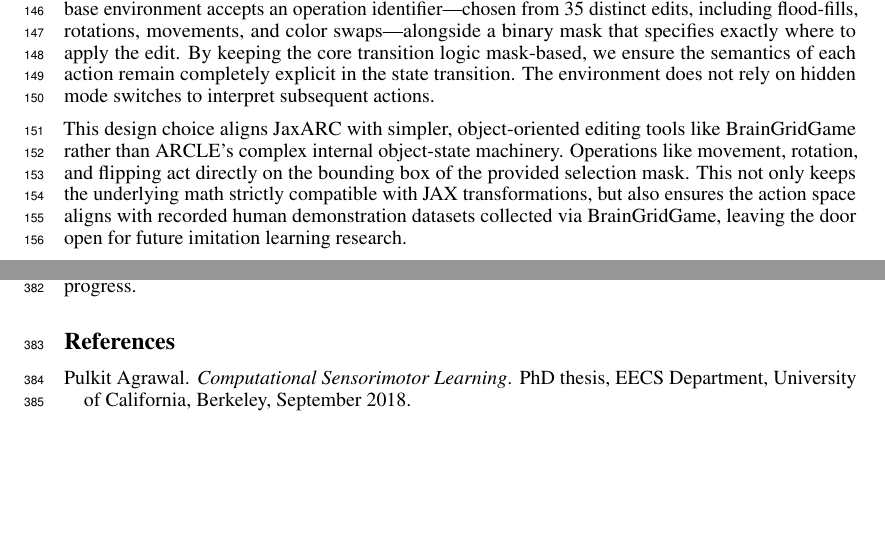
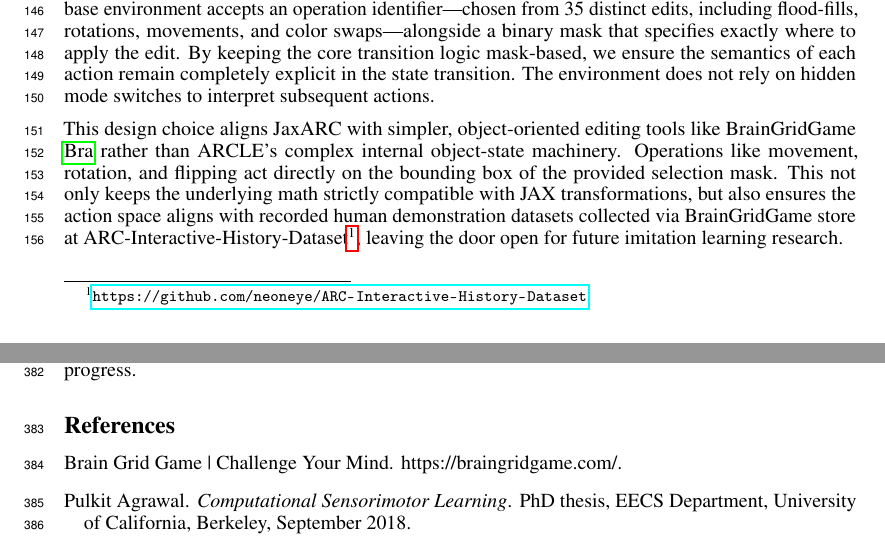
Before and after one commit to aadimator/jaxarc-baselines, a LaTeX paper (paper/neurips-ed/main.tex, which reads paper/neurips-ed/NeurIPSED.bib, paper/neurips-ed/sections/jaxarc_environment.tex): two parts of pages 4 and 9 of 18, joined at a grey line, cut so that both start at the same text, the shorter picture padded with empty space. Compiled offline with pdfLaTeX.

Commit message:
feat: add BrainGridGame reference and citation
- Introduced a new entry for BrainGridGame in the bibliography.
- Updated the JaxARC environment section to include a citation for BrainGridGame.
- Enhanced clarity on the relationship between JaxARC and BrainGridGame.

```diff
--- a/paper/neurips-ed/NeurIPSED.bib
+++ b/paper/neurips-ed/NeurIPSED.bib
@@ -324,3 +324,7 @@ Read\_Status\_Date: 2026-04-21T16:52:40.220Z},
   annotation = {Read\_Status: New\\
 Read\_Status\_Date: 2025-10-03T02:04:36.911Z},
   file = {/Users/aadam/Zotero/storage/459JLPG9/Bonnet et al. - 2023 - Jumanji a Diverse Suite of Scalable Reinforcement Learning Environments in JAX.pdf}
+}
+
+@misc{BrainGridGame,
+  title = {Brain {{Grid Game}} \textbar{} {{Challenge Your Mind}}},
--- a/paper/neurips-ed/sections/jaxarc_environment.tex
+++ b/paper/neurips-ed/sections/jaxarc_environment.tex
@@ -45,8 +45,7 @@ Figure~\ref{fig:jaxarc_task_view} illustrates this task structure. Support pairs
 
 Previous RL implementations of ARC, such as ARCLE, modeled a rich, mutable state machine with hidden selection modes (tracking selected pixels, background pixels, and rotation parity across steps). We deliberately avoided this. JaxARC relies on a purely functional, mask-based action space. The base environment accepts an operation identifier—chosen from 35 distinct edits, including flood-fills, rotations, movements, and color swaps—alongside a binary mask that specifies exactly where to apply the edit. By keeping the core transition logic mask-based, we ensure the semantics of each action remain completely explicit in the state transition. The environment does not rely on hidden mode switches to interpret subsequent actions.
 
-This design choice aligns JaxARC with simpler, object-oriented editing tools like BrainGridGame % TODO: Cite BrainGridGame here once exported
-rather than ARCLE's complex internal object-state machinery. Operations like movement, rotation, and flipping act directly on the bounding box of the provided selection mask. This not only keeps the underlying math strictly compatible with JAX transformations, but also ensures the action space aligns with recorded human demonstration datasets collected via BrainGridGame, leaving the door open for future imitation learning research.
+This design choice aligns JaxARC with simpler, object-oriented editing tools like BrainGridGame \cite{BrainGridGame} rather than ARCLE's complex internal object-state machinery. Operations like movement, rotation, and flipping act directly on the bounding box of the provided selection mask. This not only keeps the underlying math strictly compatible with JAX transformations, but also ensures the action space aligns with recorded human demonstration datasets collected via BrainGridGame store at ARC-Interactive-History-Dataset\footnote{\url{https://github.com/neoneye/ARC-Interactive-History-Dataset}}, leaving the door open for future imitation learning research.
 
 Specifically, the action system implements 35 discrete operations organized into six categories: fill operations (0--9) that set selected cells to specific colors; flood fill operations (10--19) that fill contiguous regions starting from a selected cell; movement operations (20--23) that shift selected regions up, down, left, or right; transformation operations (24--27) that rotate or flip regions; editing operations (28--30) such as copy, paste, and cut using a clipboard channel; and special operations (31--34) for clearing cells, resetting to the input grid, cropping to a bounding box, and submitting the final answer. This categorization covers the semantic space necessary for ARC while avoiding the stateful complexities of ARCLE.
 
```
Also changed, not shown: paper/neurips-ed/NeurIPSED.bib (8 more changed lines).
